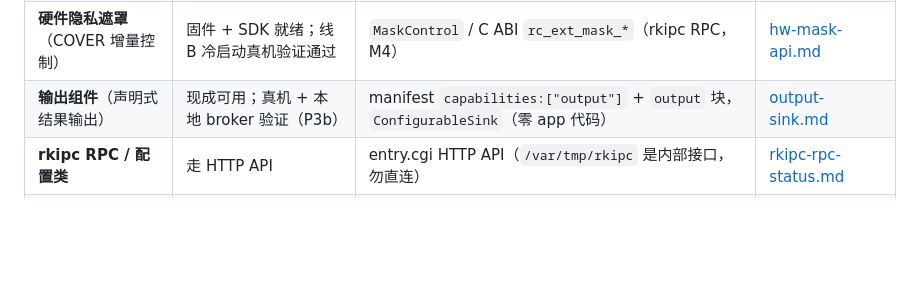
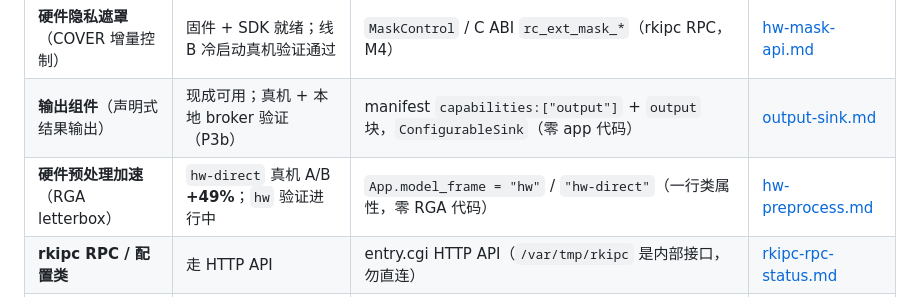
Before and after one commit to suharvest/recamera-pro-ext-api, a Markdown page: docs/guide/README.md, the part around the change. Drawn GitHub-style; blank space fills up the shorter version.

```diff
--- a/docs/guide/README.md
+++ b/docs/guide/README.md
@@ -39,6 +39,7 @@ reCamera Pro 的固件（rkipc 主程序 + 官方推理 + Web 后端）通过一
 | **结果推送（notify）** | 现成可用 | 向 `/var/tmp/notify` 写 `InferenceResult`（仅分发，不上 OSD） | [result-push.md](./result-push.md) |
 | **硬件隐私遮罩**（COVER 增量控制） | 固件 + SDK 就绪；线 B 冷启动真机验证通过 | `MaskControl` / C ABI `rc_ext_mask_*`（rkipc RPC，M4） | [hw-mask-api.md](./hw-mask-api.md) |
 | **输出组件**（声明式结果输出） | 现成可用；真机 + 本地 broker 验证（P3b） | manifest `capabilities:["output"]` + `output` 块，`ConfigurableSink`（零 app 代码） | [output-sink.md](./output-sink.md) |
+| **硬件预处理加速**（RGA letterbox） | `hw-direct` 真机 A/B **+49%**；`hw` 验证进行中 | `App.model_frame = "hw"` / `"hw-direct"`（一行类属性，零 RGA 代码） | [hw-preprocess.md](./hw-preprocess.md) |
 | **rkipc RPC / 配置类** | 走 HTTP API | entry.cgi HTTP API（`/var/tmp/rkipc` 是内部接口，勿直连） | [rkipc-rpc-status.md](./rkipc-rpc-status.md) |
 | **观测面（M3）** | 已实现（真机验证）；SDK client `ProbeSource`（v1.2.0） | `probe.sock`：preproc/npu.raw/postproc/metrics 采样 | 见本文 §4.8 与规格 §4 |
 | 控制面（M4）/ 显示（M5）/ 生态（M6）/ 沙箱分发 | 规划中 | — | 见本文 §8 与规格 |
```
Also changed, not shown: docs/guide/hw-preprocess.md (added, +129 -0 lines), docs/guide/kit-design.md (+1 -0 lines).
